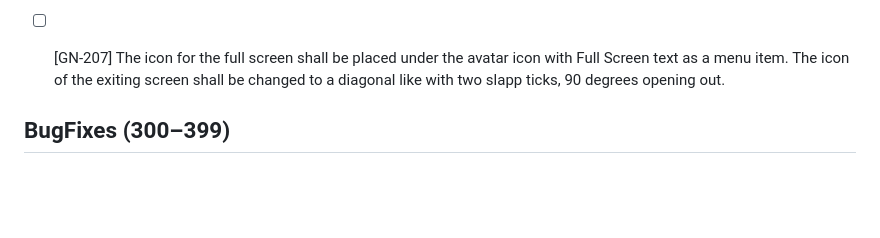
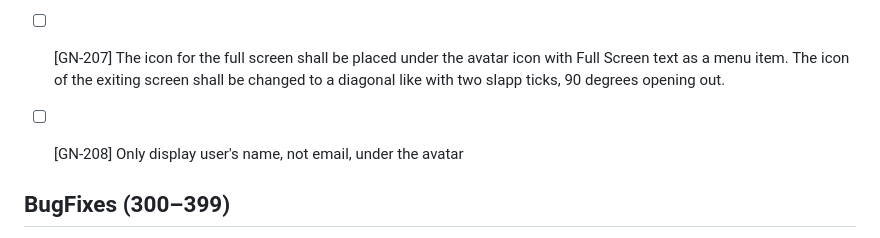
Before and after one commit to MarcoPoloResearchLab/gravity, a Markdown page: ISSUES.md, the part around the change. GitHub-like rendering; blank space fills up the shorter version.

Commit message:
Future development

```diff
--- a/ISSUES.md
+++ b/ISSUES.md
@@ -29,6 +29,7 @@ Entries record newly discovered requests or changes, with their outcomes. No ins
   - Switched EasyMDE to the contenteditable input style, kept native spellcheck hints, and added regression coverage that verifies browser grammar tooling can see the editor surface.
 - [ ] [GN-206] Develop a system that reloads all JS/CSS/HTML when a new version is released. Today, we are hosted on GitHub and the new version is probably the new code. Find a way to detect when the code changed and reload it if a browser holds an older version of code.
 - [ ] [GN-207] The icon for the full screen shall be placed under the avatar icon with Full Screen text as a menu item. The icon of the exiting screen shall be changed to a diagonal like with two slapp ticks, 90 degrees opening out.
+- [ ] [GN-208] Only display user's name, not email, under the avatar
 
 
 ## BugFixes (300–399)
```
